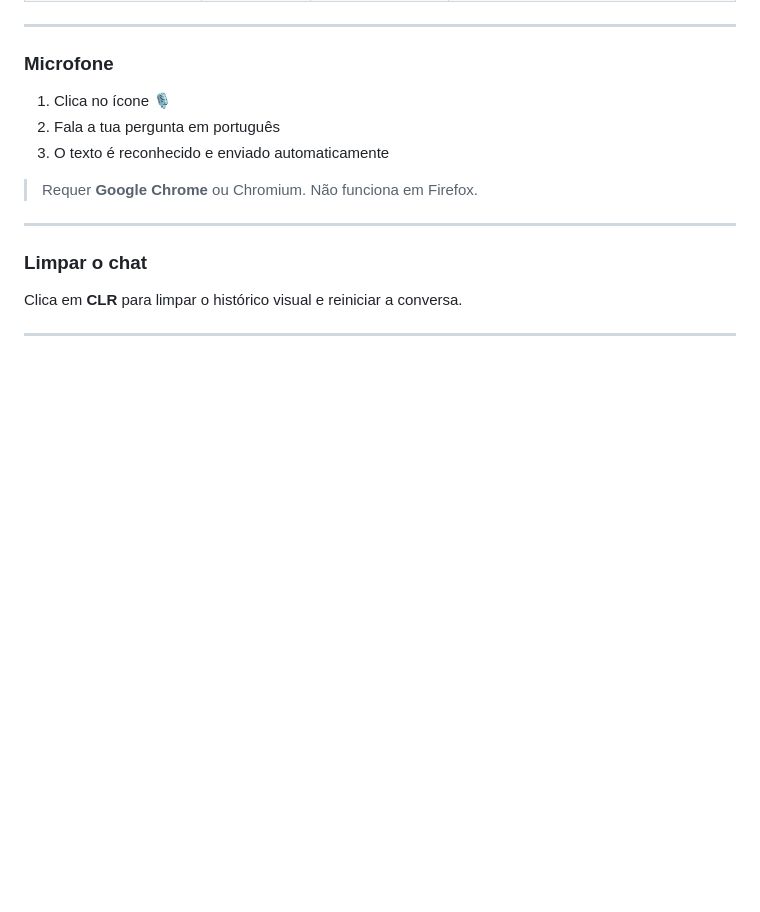
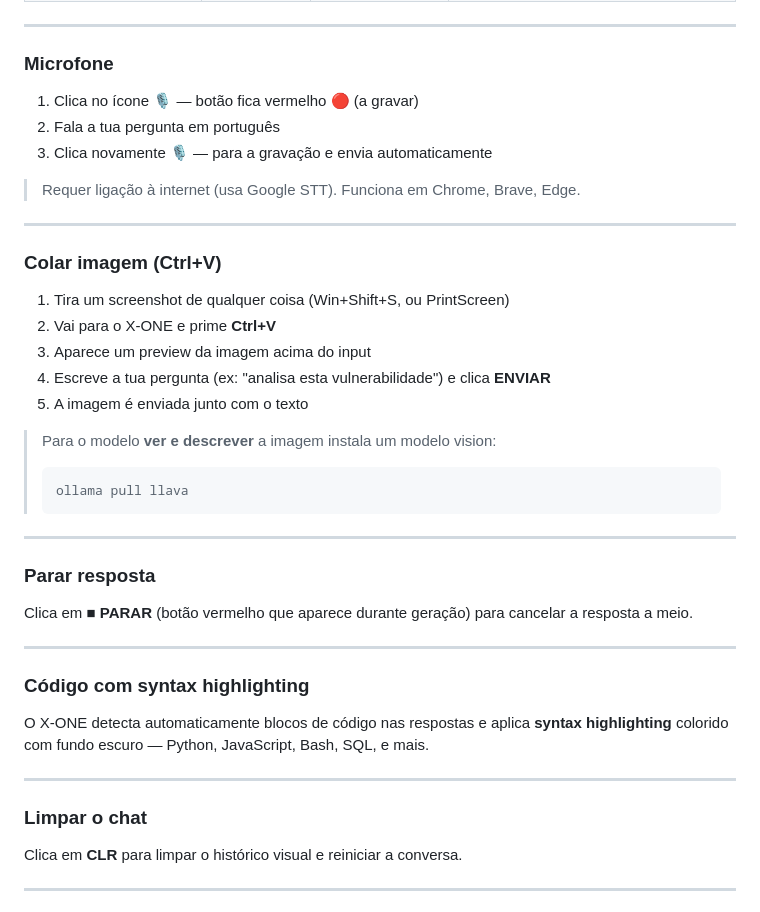
Before and after one commit to Charyflux/xone, a Markdown page: README.md, the part around the change. Rendered like a GitHub page; blank space fills up the shorter version.

Commit message:
docs: add image paste, stop button, mic fix, syntax highlighting to README
Co-Authored-By: Claude Sonnet 4.6 <noreply@anthropic.com>

````diff
--- a/README.md
+++ b/README.md
@@ -365,11 +365,38 @@ No topo do chat há dois botões:
 
 ### Microfone
 
-1. Clica no ícone 🎙
+1. Clica no ícone 🎙 — botão fica vermelho 🔴 (a gravar)
 2. Fala a tua pergunta em português
-3. O texto é reconhecido e enviado automaticamente
+3. Clica novamente 🎙 — para a gravação e envia automaticamente
 
-> Requer **Google Chrome** ou Chromium. Não funciona em Firefox.
+> Requer ligação à internet (usa Google STT). Funciona em Chrome, Brave, Edge.
+
+---
+
+### Colar imagem (Ctrl+V)
+
+1. Tira um screenshot de qualquer coisa (Win+Shift+S, ou PrintScreen)
+2. Vai para o X-ONE e prime **Ctrl+V**
+3. Aparece um preview da imagem acima do input
+4. Escreve a tua pergunta (ex: "analisa esta vulnerabilidade") e clica **ENVIAR**
+5. A imagem é enviada junto com o texto
+
+> Para o modelo **ver e descrever** a imagem instala um modelo vision:
+> ```cmd
+> ollama pull llava
+> ```
+
+---
+
+### Parar resposta
+
+Clica em **■ PARAR** (botão vermelho que aparece durante geração) para cancelar a resposta a meio.
+
+---
+
+### Código com syntax highlighting
+
+O X-ONE detecta automaticamente blocos de código nas respostas e aplica **syntax highlighting** colorido com fundo escuro — Python, JavaScript, Bash, SQL, e mais.
 
 ---
 
````
